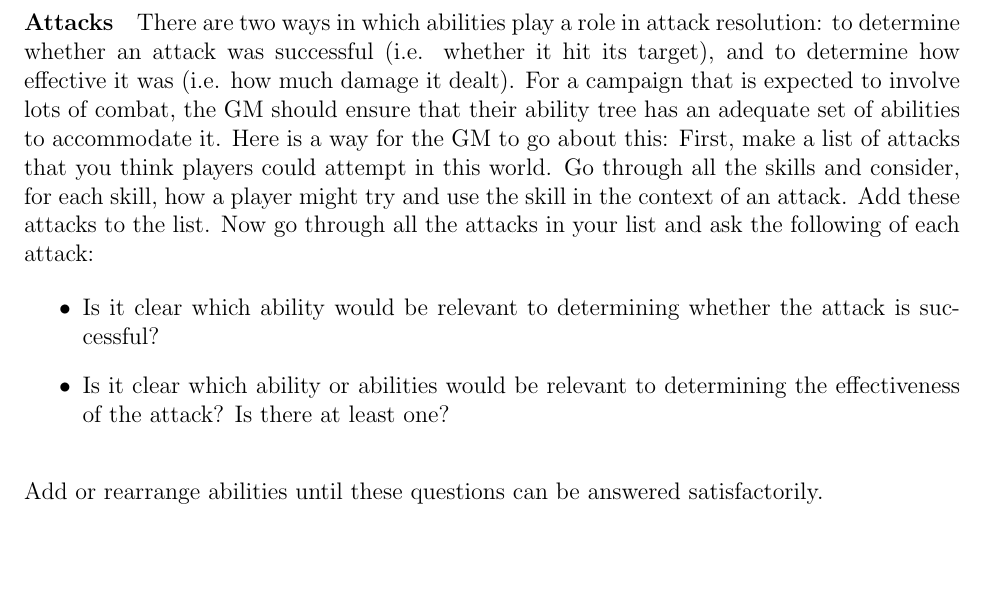
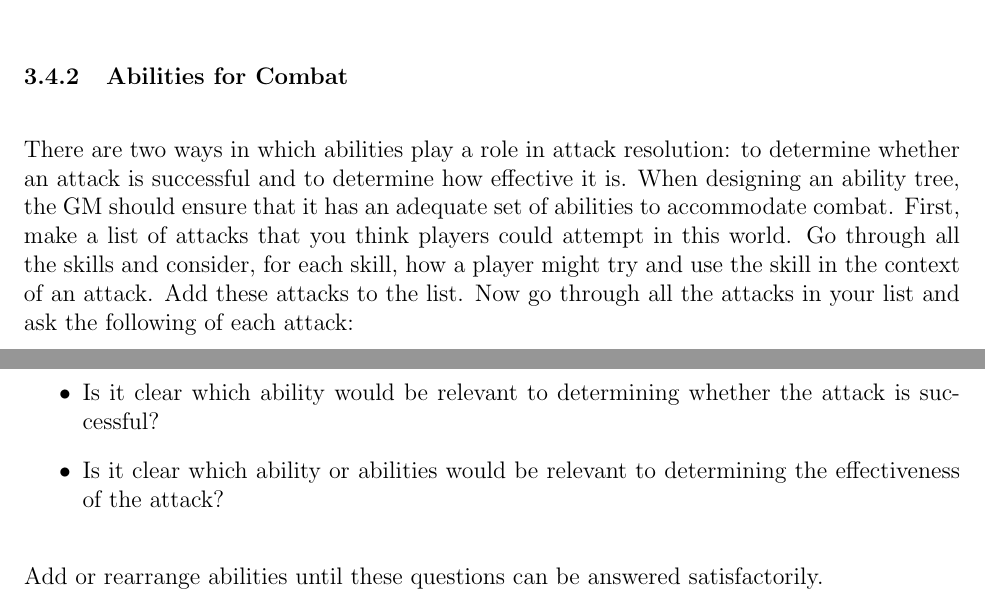
Before and after one commit to ebrahimebrahim/peupfudge, a LaTeX document (peupfudge.tex): part of page 8 of 23 before the commit and two parts of pages 17 and 18 of 23 after it, the two joined at a grey line, cut at the place of the change, the shorter picture padded with empty space. Compiled offline with pdfLaTeX.

Commit message:
moved "attacks" section in tree design to combat

```diff
--- a/peupfudge.tex
+++ b/peupfudge.tex
@@ -321,24 +321,6 @@ Tracking the abilities of every NPC using a full ability tree can become a hassl
 Fortunately, there is an easy way to lessen this work: simply \emph{trim} their ability tree!
 That is, shave off some abilities from the skill end of their tree so that some attributes become skills.
 
-\paragraph{Attacks}
-There are two ways in which abilities play a role in attack resolution:
-to determine whether an attack was successful (i.e. whether it hit its target),
-and to determine how effective it was (i.e. how much damage it dealt).
-For a campaign that is expected to involve lots of combat, the GM
-should ensure that their ability tree has an adequate set of abilities
-to accommodate it.
-Here is a way for the GM to go about this:
-First, make a list of attacks that you think players could attempt in this world.
-Go through all the skills and consider, for each skill, how a player might try and use the skill
-in the context of an attack. Add these attacks to the list.
-Now go through all the attacks in your list and ask the following of each attack:
-\vspace{-1em}\begin{itemize}
-\item Is it clear which ability would be relevant to determining whether the attack is successful?
-\item Is it clear which ability or abilities would be relevant to determining the effectiveness of the attack?
-Is there at least one?
-\end{itemize}
-Add or rearrange abilities until these questions can be answered satisfactorily.
 
 
 \paragraph{Orders}
@@ -749,6 +731,23 @@ and the defender's armor is a protective factor.
 %It should be noted that the line between offensive and defensive factors is not always clear. Some factors will be dependent on both the attacker and the defender. For example, if an attacker sneaks up on an unsuspecting defender, the chance of a successful attack will increase; but would that be because the attacker is sneaking or because the defender is caught by surprise? Because the factors are summed together, in such a case, the element of surprise can be considered as either a hitting factor or a preventive factor; just make sure not to count its effect twice.
 
 
+\subsubsection{Abilities for Combat}
+There are two ways in which abilities play a role in attack resolution:
+to determine whether an attack is successful
+and to determine how effective it is.
+When designing an ability tree, the GM
+should ensure that it has an adequate set of abilities
+to accommodate combat.
+First, make a list of attacks that you think players could attempt in this world.
+Go through all the skills and consider, for each skill, how a player might try and use the skill
+in the context of an attack. Add these attacks to the list.
+Now go through all the attacks in your list and ask the following of each attack:
+\vspace{-1em}\begin{itemize}
+\item Is it clear which ability would be relevant to determining whether the attack is successful?
+\item Is it clear which ability or abilities would be relevant to determining the effectiveness of the attack?
+\end{itemize}
+Add or rearrange abilities until these questions can be answered satisfactorily.
+
 \subsubsection{Resolving an Attack}
 During a combat round, a player who is able to attack\index{attack} another player (e.g. is within range) may attempt to do so.
 Here is the attack resolution process:
```
